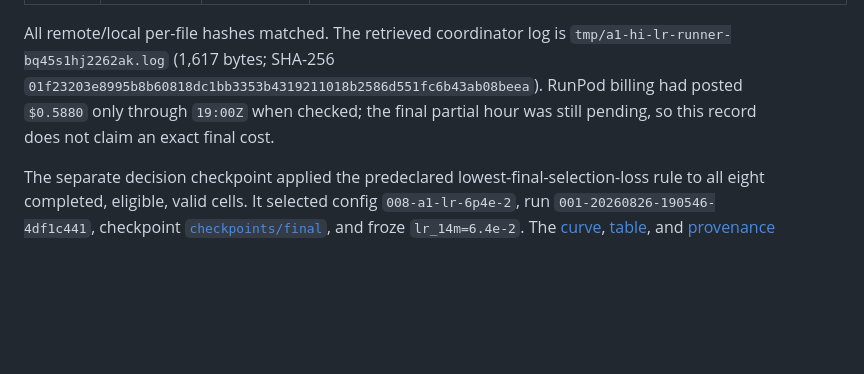
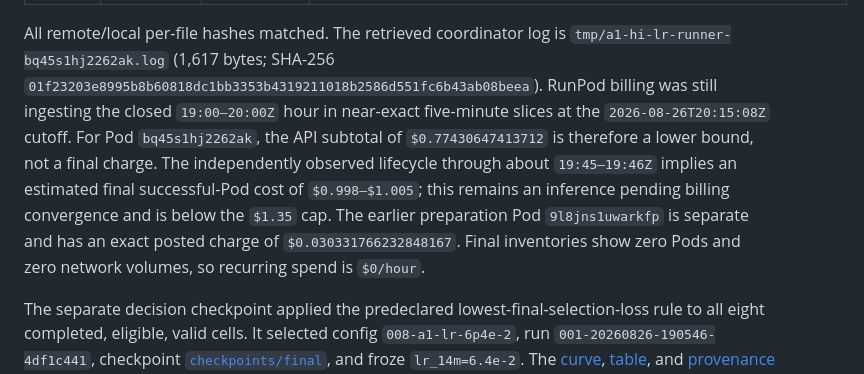
Before and after one commit to thiagocmattar/orthogonal-ricker, a Markdown page: docs/experimental-design/a1-high-lr-launch-packet.md, the part around the change. Rendered like a GitHub page; blank space fills up the shorter version.

Commit message:
Record provisional A1 billing reconciliation

```diff
--- a/docs/experimental-design/a1-high-lr-launch-packet.md
+++ b/docs/experimental-design/a1-high-lr-launch-packet.md
@@ -122,9 +122,15 @@ trigger a failure rule.
 All remote/local per-file hashes matched. The retrieved coordinator log is
 `tmp/a1-hi-lr-runner-bq45s1hj2262ak.log` (1,617 bytes; SHA-256
 `01f23203e8995b8b60818dc1bb3353b4319211018b2586d551fc6b43ab08beea`).
-RunPod billing had posted `$0.5880` only through `19:00Z` when checked; the
-final partial hour was still pending, so this record does not claim an exact
-final cost.
+RunPod billing was still ingesting the closed `19:00–20:00Z` hour in
+near-exact five-minute slices at the `2026-08-26T20:15:08Z` cutoff. For Pod
+`bq45s1hj2262ak`, the API subtotal of `$0.77430647413712` is therefore a lower
+bound, not a final charge. The independently observed lifecycle through about
+`19:45–19:46Z` implies an estimated final successful-Pod cost of
+`$0.998–$1.005`; this remains an inference pending billing convergence and is
+below the `$1.35` cap. The earlier preparation Pod `9l8jns1uwarkfp` is separate
+and has an exact posted charge of `$0.030331766232848167`. Final inventories
+show zero Pods and zero network volumes, so recurring spend is `$0/hour`.
 
 The separate decision checkpoint applied the predeclared
 lowest-final-selection-loss rule to all eight completed, eligible, valid
```
